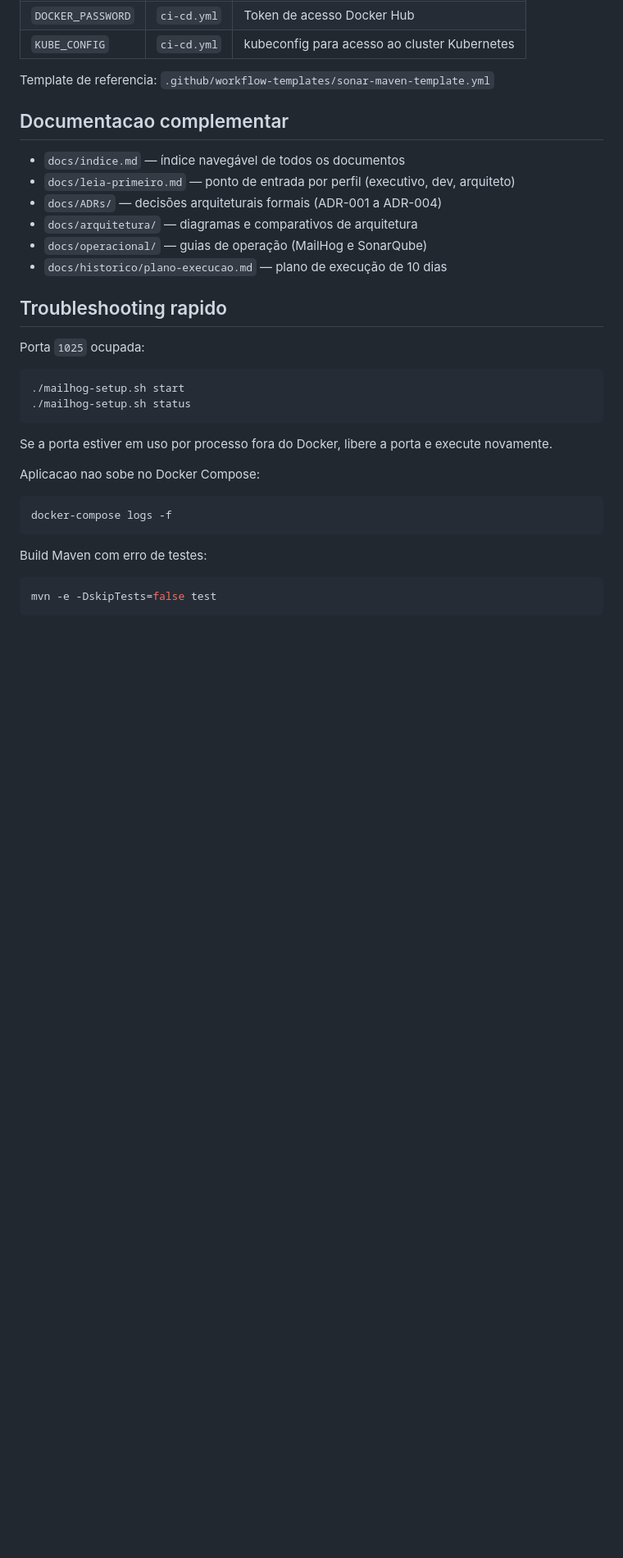
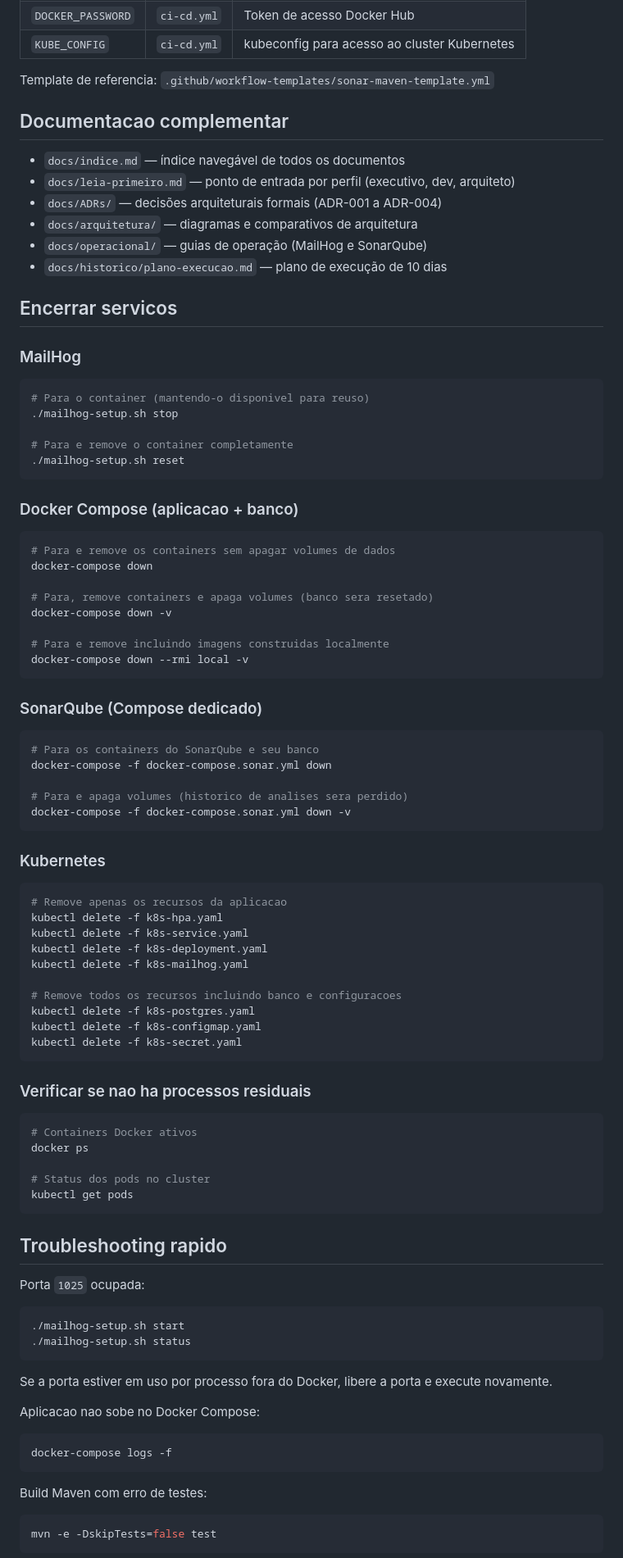
Before and after one commit to ThaisAzuos/fiap-tech-challenge-app, a Markdown page: README.md, the part around one of its changes. Shown at 82% size. Rendered like a GitHub page; blank space fills up the shorter version.

Commit message:
docs(readme): adiciona secao de encerramento de servicos mailhog, docker e kubernetes

````diff
--- a/README.md
+++ b/README.md
@@ -235,6 +237,66 @@ Template de referencia: `.github/workflow-templates/sonar-maven-template.yml`
 - `docs/operacional/` — guias de operação (MailHog e SonarQube)
 - `docs/historico/plano-execucao.md` — plano de execução de 10 dias
 
+## Encerrar servicos
+
+### MailHog
+
+```bash
+# Para o container (mantendo-o disponivel para reuso)
+./mailhog-setup.sh stop
+
+# Para e remove o container completamente
+./mailhog-setup.sh reset
+```
+
+### Docker Compose (aplicacao + banco)
+
+```bash
+# Para e remove os containers sem apagar volumes de dados
+docker-compose down
+
+# Para, remove containers e apaga volumes (banco sera resetado)
+docker-compose down -v
+
+# Para e remove incluindo imagens construidas localmente
+docker-compose down --rmi local -v
+```
+
+### SonarQube (Compose dedicado)
+
+```bash
+# Para os containers do SonarQube e seu banco
+docker-compose -f docker-compose.sonar.yml down
+
+# Para e apaga volumes (historico de analises sera perdido)
+docker-compose -f docker-compose.sonar.yml down -v
+```
+
+### Kubernetes
+
+```bash
+# Remove apenas os recursos da aplicacao
+kubectl delete -f k8s-hpa.yaml
+kubectl delete -f k8s-service.yaml
+kubectl delete -f k8s-deployment.yaml
+kubectl delete -f k8s-mailhog.yaml
+
+# Remove todos os recursos incluindo banco e configuracoes
+kubectl delete -f k8s-postgres.yaml
+kubectl delete -f k8s-configmap.yaml
+kubectl delete -f k8s-secret.yaml
+```
+
+### Verificar se nao ha processos residuais
+
+```bash
+# Containers Docker ativos
+docker ps
+
+# Status dos pods no cluster
+kubectl get pods
+```
+
 ## Troubleshooting rapido
 
 Porta `1025` ocupada:
````
Also changed, not shown: other parts of README.md (+2 -0 lines).
